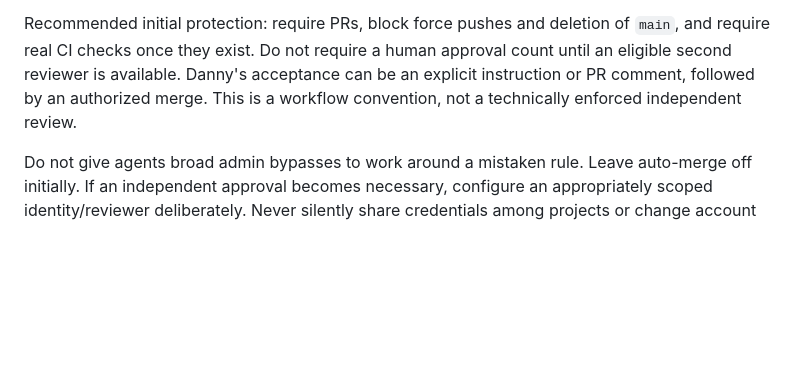
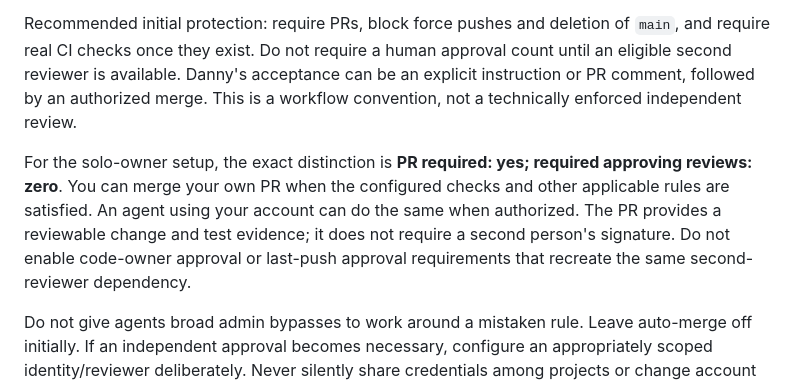
Before and after one commit to dannySubsense/subsense, a Markdown page: docs/GITHUB-RUNBOOK.md, the part around the change. Rendered like a GitHub page; blank space fills up the shorter version.

Commit message:
docs: clarify solo-owner PR merging without approval deadlock

```diff
--- a/docs/GITHUB-RUNBOOK.md
+++ b/docs/GITHUB-RUNBOOK.md
@@ -102,6 +102,8 @@ Agent names in chat are not separate GitHub identities. The local CLI currently
 
 Recommended initial protection: require PRs, block force pushes and deletion of `main`, and require real CI checks once they exist. Do not require a human approval count until an eligible second reviewer is available. Danny's acceptance can be an explicit instruction or PR comment, followed by an authorized merge. This is a workflow convention, not a technically enforced independent review.
 
+For the solo-owner setup, the exact distinction is **PR required: yes; required approving reviews: zero**. You can merge your own PR when the configured checks and other applicable rules are satisfied. An agent using your account can do the same when authorized. The PR provides a reviewable change and test evidence; it does not require a second person's signature. Do not enable code-owner approval or last-push approval requirements that recreate the same second-reviewer dependency.
+
 Do not give agents broad admin bypasses to work around a mistaken rule. Leave auto-merge off initially. If an independent approval becomes necessary, configure an appropriately scoped identity/reviewer deliberately. Never silently share credentials among projects or change account permissions.
 
 ## 7. Coordinating multiple agents
```
